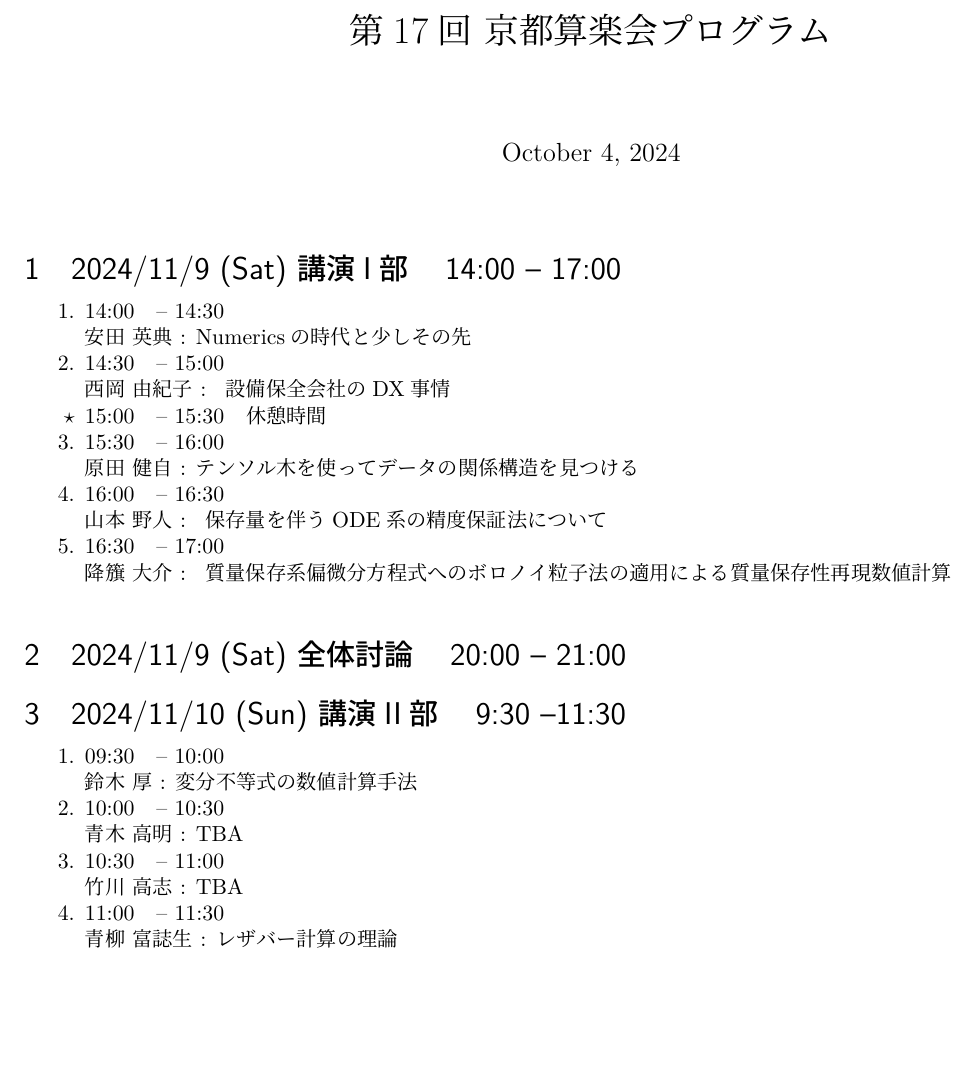
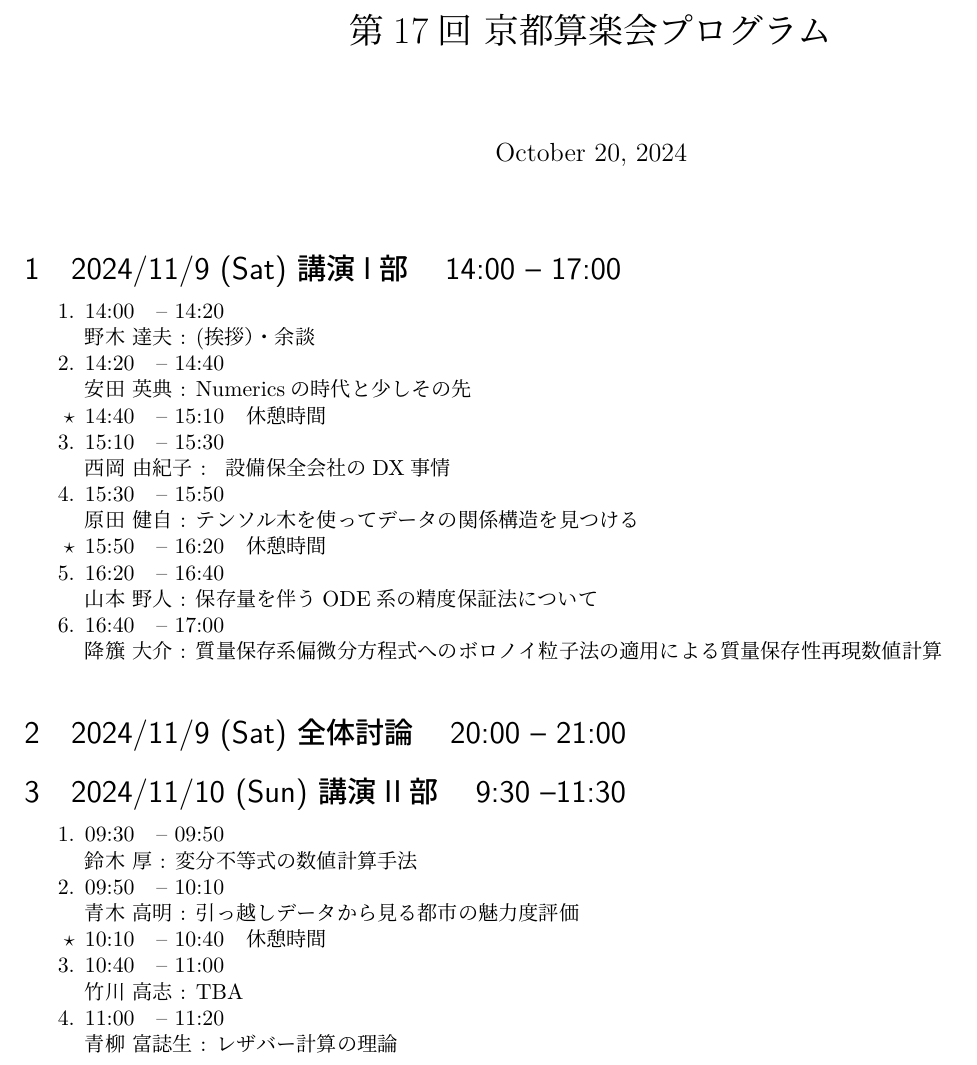
Before and after one commit to Kyoto-Sangaku-Kai/Kyoto-Sangaku-Kai.github.io, a LaTeX document (PDF/no17-program.tex): part of the page, cut so that both start at the same text, the shorter picture padded with empty space. The pictures show the PDF file PDF/no17-program.pdf that the author committed with the source.

Commit message:
program update

```diff
--- a/PDF/no17-program.tex
+++ b/PDF/no17-program.tex
@@ -36,7 +36,7 @@
 
 \newcommand\additem[2]
 {%
-  \item \currtime[00:00] -- \currtime [00:30] \\
+  \item \currtime[00:00] -- \currtime [00:20] \\
    #1 : #2
 }
 \newcommand\addbreak[1]
@@ -54,5 +54,7 @@
 \section{2024/11/9 (Sat) 講演I部　14:00 -- 17:00}
 \setcurrtime{14:00}
 \begin{enumerate}
+    \additem{野木 達夫}{(挨拶）・余談}
     \additem{安田 英典}{Numericsの時代と少しその先}
+    \addbreak{休憩時間}
     \additem{西岡 由紀子}{ 設備保全会社のDX事情}
@@ -59,7 +62,6 @@
     \addbreak{休憩時間}
-    \additem{原田 健自}{テンソル木を使ってデータの関係構造を見つける}
-    \additem{山本 野人}{ 保存量を伴うODE系の精度保証法について}
-    \additem{降籏 大介}{ 質量保存系偏微分⽅程式へのボロノイ粒⼦法の適⽤による質量保存性再現数値計算}
+    \additem{山本 野人}{保存量を伴うODE系の精度保証法について}
+    \additem{降籏 大介}{質量保存系偏微分⽅程式へのボロノイ粒⼦法の適⽤による質量保存性再現数値計算}
 \end{enumerate}
     \section{2024/11/9 (Sat) 全体討論　20:00 -- 21:00}
 
@@ -67,7 +69,8 @@
 \begin{enumerate}
 \setcurrtime{9:30}
     \additem{鈴木 厚}{変分不等式の数値計算手法}
-    \additem{青木 高明}{TBA}
+    \additem{青木 高明}{引っ越しデータから見る都市の魅力度評価}
+    \addbreak{休憩時間}
     \additem{竹川 高志}{TBA}
     \additem{青柳 富誌生}{レザバー計算の理論}
 \end{enumerate}
```
Also changed, not shown: PDF/no17-program.pdf, PDF/no17-program.tex (1 more changed lines).
